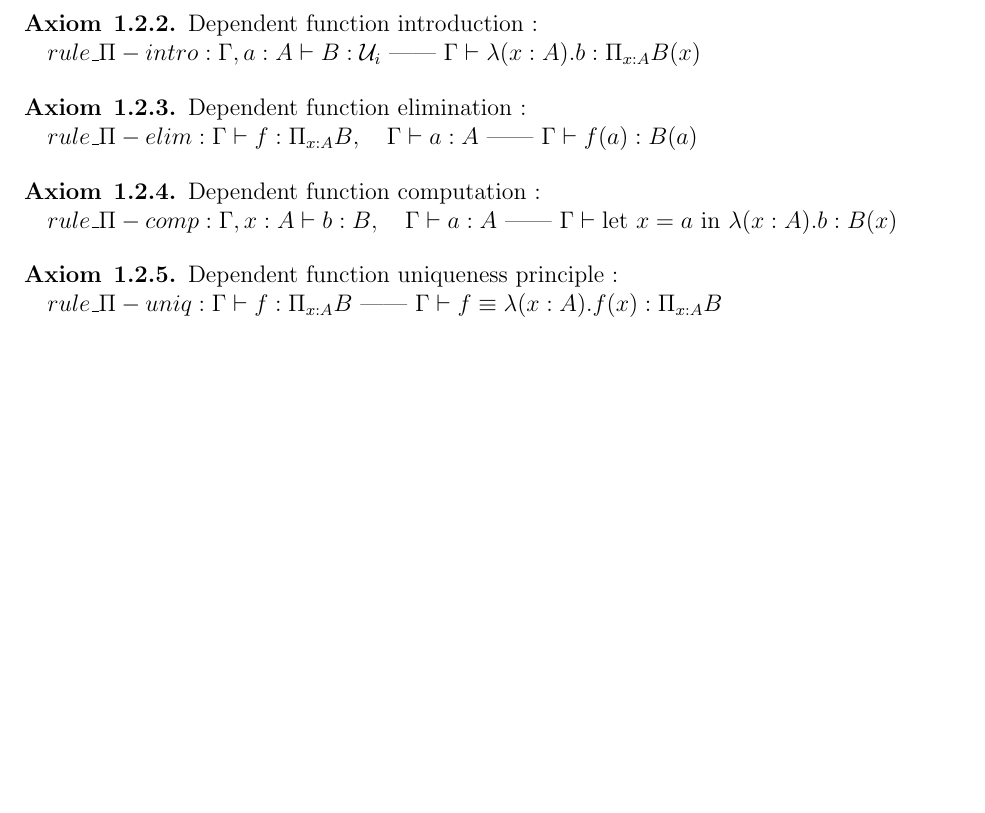
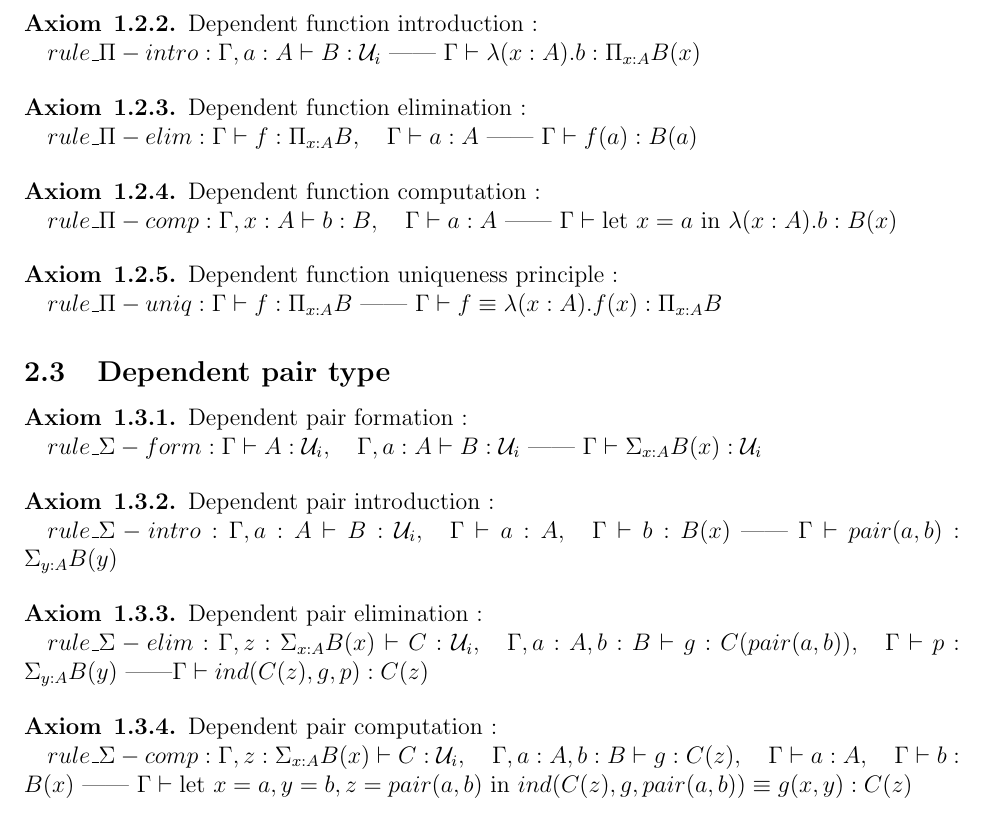
Before and after one commit to zer0-K/Maths, a LaTeX document (HoTT/src/latex/Foundations/TypeTheory/type_theory.tex, which reads HoTT/src/latex/preamble.tex): part of page 3 of 3, cut so that both start at the same text, the shorter picture padded with empty space. Compiled offline with pdfLaTeX.

Commit message:
dependent pairs

```diff
--- a/HoTT/src/latex/Foundations/TypeTheory/type_theory.tex
+++ b/HoTT/src/latex/Foundations/TypeTheory/type_theory.tex
@@ -183,4 +183,31 @@ Similar as non dependent functions.
 
 
 
+% Dependent pair type
+\subsection{Dependent pair type}
+
+\begin{axiom}{1.3.1}
+\axiomName{Dependent pair formation} \probe :
+
+\actualAxiom{$rule\_\Sigma-form : \context{\Gamma} \vdash \var{A}:\U{i},\quad \context{\Gamma}, \var{a}:\var{A} \vdash \var{B}:\U{i}\ \text{——}\ \context{\Gamma} \vdash \Sigma_{\var{x}:\var{A}}\var{B}(\var{x}):\U{i}$} \probe
+\end{axiom}
+
+\begin{axiom}{1.3.2}
+\axiomName{Dependent pair introduction} \probe :
+
+\actualAxiom{$rule\_\Sigma-intro : \context{\Gamma}, \var{a}:\var{A} \vdash \var{B}:\U{i},\quad \context{\Gamma} \vdash \var{a}:\var{A},\quad \context{\Gamma} \vdash \var{b}:\var{B}(\var{x})\ \text{——}\ \context{\Gamma} \vdash pair(\var{a}, \var{b}):\Sigma_{\var{y}:\var{A}}\var{B}(\var{y})$} \probe
+\end{axiom}
+
+\begin{axiom}{1.3.3}
+\axiomName{Dependent pair elimination} \probe :
+
+\actualAxiom{$rule\_\Sigma-elim : \context{\Gamma}, \var{z}:\Sigma_{\var{x}:\var{A}}\var{B}(\var{x}) \vdash \var{C}:\U{i},\quad \context{\Gamma}, \var{a}:\var{A},\var{b}:\var{B} \vdash \var{g}:\var{C}(pair(\var{a},\var{b})),\quad \context{\Gamma} \vdash \var{p}:\Sigma_{\var{y}:\var{A}}\var{B}(\var{y})\ \text{——} \context{\Gamma} \vdash ind(\var{C}(\var{z}), \var{g}, \var{p}):\var{C}(\var{z})$} \probe
+\end{axiom}
+
+\begin{axiom}{1.3.4} \axiomName{Dependent pair computation} \probe :
+
+\actualAxiom{$rule\_\Sigma-comp : \context{\Gamma}, \var{z}:\Sigma_{\var{x}:\var{A}}\var{B}(\var{x}) \vdash \var{C}:\U{i},\quad \context{\Gamma},\var{a}:\var{A},\var{b}:\var{B} \vdash \var{g}:\var{C}(\var{z}),\quad \context{\Gamma} \vdash \var{a}:\var{A},\quad \context{\Gamma} \vdash \var{b}:\var{B}(\var{x})\ \text{——}\ \context{\Gamma} \vdash \text{let}\ \var{x} = \var{a}, \var{y} = \var{b}, \var{z} = pair(\var{a},\var{b})\ \text{in}\ ind(\var{C}(\var{z}), \var{g}, pair(\var{a},\var{b}))\equiv \var{g}(\var{x}, \var{y}):\var{C}(\var{z})$} \probe
+\end{axiom}
+
+
 \end{document}
--- a/HoTT/src/latex/preamble.tex
+++ b/HoTT/src/latex/preamble.tex
@@ -25,10 +25,9 @@
 \newcommand{\Hom}[3]{\mathrm{Hom}_{#1}(#2,#3)} % Hom-set
 
 % --- Type Theory ---
-\newcommand{\U}[1]{\mathcal{U}_{#1}}        % universe
+\newcommand{\U}[1]{\mathcal{U}_{#1}}           % universe
 \newcommand{\deduce}{\vdash}                   % Judgement line
 \newcommand{\ctx}{\Gamma}                      % Context
-\newcommand{\subst}[2]{[#1/#2]}                % Substitution
 
 % --- HoTT/Homotopy Theory ---
 \newcommand{\isContr}{\mathsf{isContr}}        % Is contractible
```
Also changed, not shown: HoTT/src/latex/Foundations/TypeTheory/type_theory.pdf, 6 other files.
